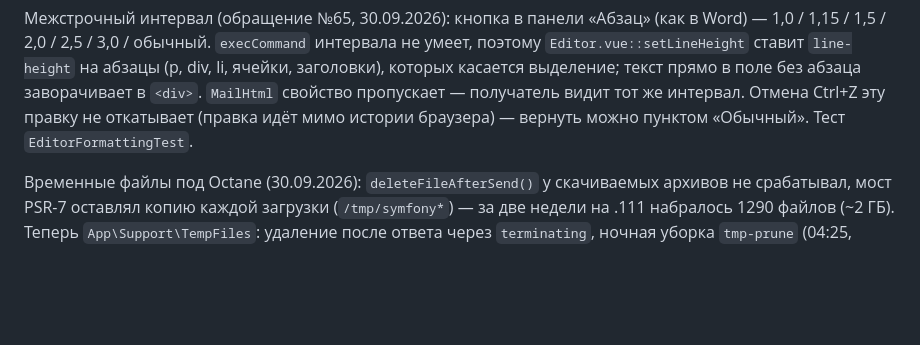
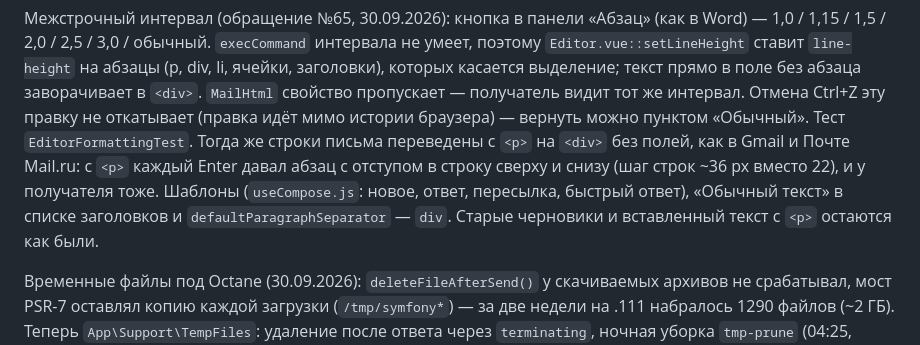
Before and after one commit to crowartie/mailadmin, a Markdown page: docs/service-overview.md, the part around the change. Rendered like a GitHub page; blank space fills up the shorter version.

Commit message:
Документация: строки письма — div без полей
Co-Authored-By: Claude Opus 5.5 <noreply@anthropic.com>

```diff
--- a/docs/service-overview.md
+++ b/docs/service-overview.md
@@ -795,6 +795,10 @@ LibreDWG 0.14 собирается из исходников (в Ubuntu 24.04 п
 на абзацы (p, div, li, ячейки, заголовки), которых касается выделение; текст прямо в поле без абзаца заворачивает
 в `<div>`. `MailHtml` свойство пропускает — получатель видит тот же интервал. Отмена Ctrl+Z эту правку не
 откатывает (правка идёт мимо истории браузера) — вернуть можно пунктом «Обычный». Тест `EditorFormattingTest`.
+Тогда же строки письма переведены с `<p>` на `<div>` без полей, как в Gmail и Почте Mail.ru: с `<p>` каждый Enter давал
+абзац с отступом в строку сверху и снизу (шаг строк ~36 px вместо 22), и у получателя тоже. Шаблоны (`useCompose.js`:
+новое, ответ, пересылка, быстрый ответ), «Обычный текст» в списке заголовков и `defaultParagraphSeparator` — `div`.
+Старые черновики и вставленный текст с `<p>` остаются как были.
 
 Временные файлы под Octane (30.09.2026): `deleteFileAfterSend()` у скачиваемых архивов не срабатывал, мост
 PSR-7 оставлял копию каждой загрузки (`/tmp/symfony*`) — за две недели на .111 набралось 1290 файлов (~2 ГБ).
```
